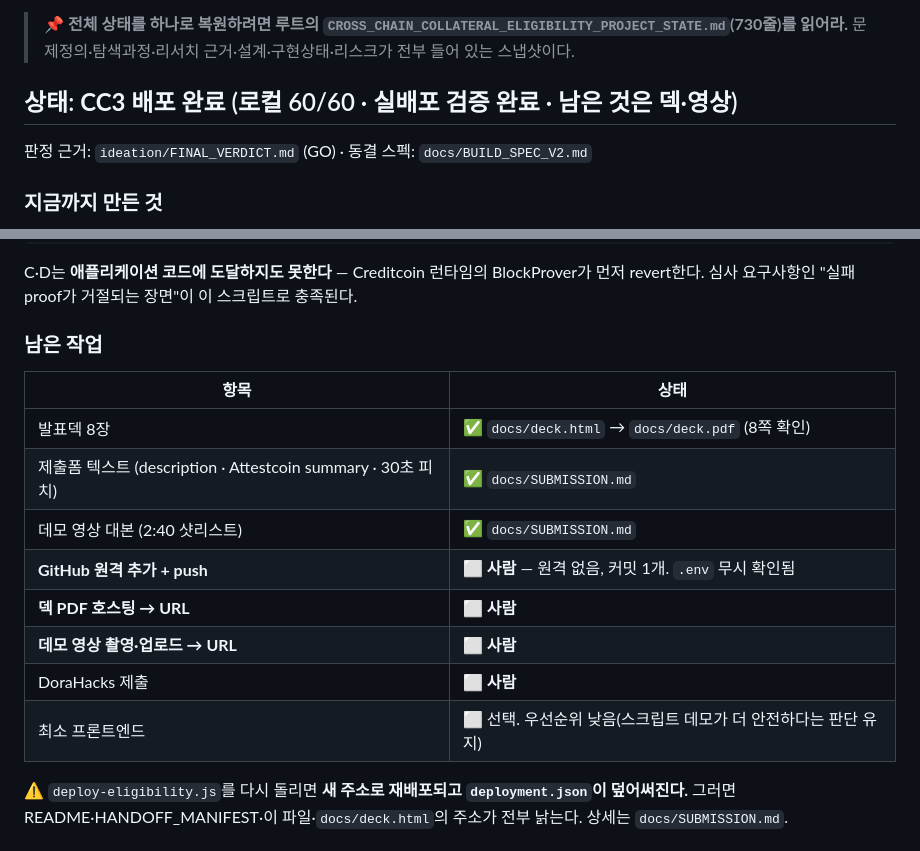
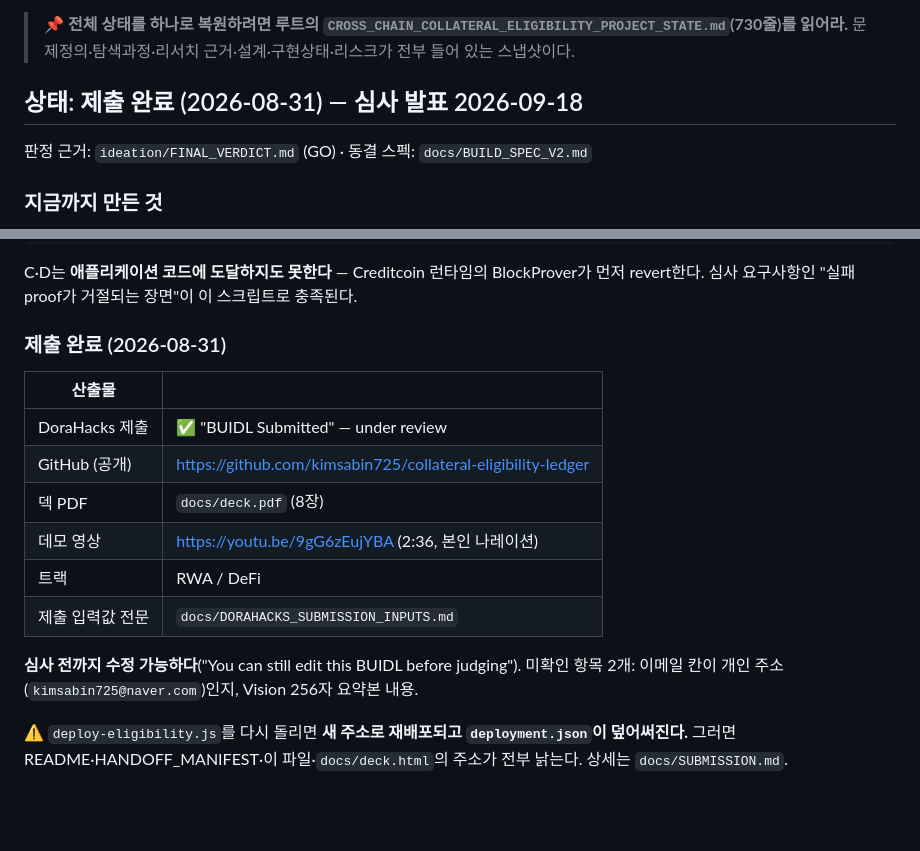
Before and after one commit to kimsabin725/collateral-eligibility-ledger, a Markdown page: docs/CURRENT_STATE.md, 2 parts joined by grey strips. GitHub-like rendering; blank space fills up the shorter version.

Commit message:
Record the DoraHacks submission

```diff
--- a/docs/CURRENT_STATE.md
+++ b/docs/CURRENT_STATE.md
@@ -30,7 +30,7 @@ submitEvent tx     0xbf8bda4f6595a1c61043f3897e35056fc0fbc5d9952d3abe8166d7bec68
 > 📌 **전체 상태를 하나로 복원하려면 루트의 `CROSS_CHAIN_COLLATERAL_ELIGIBILITY_PROJECT_STATE.md`(730줄)를 읽어라.**
 > 문제정의·탐색과정·리서치 근거·설계·구현상태·리스크가 전부 들어 있는 스냅샷이다.
 
-## 상태: **CC3 배포 완료** (로컬 60/60 · 실배포 검증 완료 · 남은 것은 덱·영상)
+## 상태: **제출 완료** (2026-08-31) — 심사 발표 2026-09-18
 
 판정 근거: `ideation/FINAL_VERDICT.md` (GO) · 동결 스펙: `docs/BUILD_SPEC_V2.md`
 
@@ -77,18 +77,20 @@ demo-rejections.js     → A 재제출        → QueryAlreadyProcessed
 C·D는 **애플리케이션 코드에 도달하지도 못한다** — Creditcoin 런타임의 BlockProver가 먼저 revert한다.
 심사 요구사항인 "실패 proof가 거절되는 장면"이 이 스크립트로 충족된다.
 
-### 남은 작업
+### 제출 완료 (2026-08-31)
 
-| 항목 | 상태 |
+| 산출물 | |
 |---|---|
-| 발표덱 8장 | ✅ `docs/deck.html` → `docs/deck.pdf` (8쪽 확인) |
-| 제출폼 텍스트 (description · Attestcoin summary · 30초 피치) | ✅ `docs/SUBMISSION.md` |
-| 데모 영상 대본 (2:40 샷리스트) | ✅ `docs/SUBMISSION.md` |
-| **GitHub 원격 추가 + push** | ⬜ **사람** — 원격 없음, 커밋 1개. `.env` 무시 확인됨 |
-| **덱 PDF 호스팅 → URL** | ⬜ **사람** |
-| **데모 영상 촬영·업로드 → URL** | ⬜ **사람** |
-| DoraHacks 제출 | ⬜ **사람** |
-| 최소 프론트엔드 | ⬜ 선택. 우선순위 낮음(스크립트 데모가 더 안전하다는 판단 유지) |
+| DoraHacks 제출 | ✅ "BUIDL Submitted" — under review |
+| GitHub (공개) | https://github.com/kimsabin725/collateral-eligibility-ledger |
+| 덱 PDF | `docs/deck.pdf` (8장) |
+| 데모 영상 | https://youtu.be/9gG6zEujYBA (2:36, 본인 나레이션) |
+| 트랙 | RWA / DeFi |
+| 제출 입력값 전문 | `docs/DORAHACKS_SUBMISSION_INPUTS.md` |
+
+**심사 전까지 수정 가능하다**("You can still edit this BUIDL before judging").
+미확인 항목 2개: 이메일 칸이 개인 주소(`kimsabin725@naver.com`)인지, Vision 256자 요약본 내용.
+
 
 ⚠️ `deploy-eligibility.js`를 다시 돌리면 **새 주소로 재배포되고 `deployment.json`이 덮어써진다.**
 그러면 README·HANDOFF_MANIFEST·이 파일·`docs/deck.html`의 주소가 전부 낡는다. 상세는 `docs/SUBMISSION.md`.
```
Also changed, not shown: other parts of docs/CURRENT_STATE.md (+1 -1 lines).
